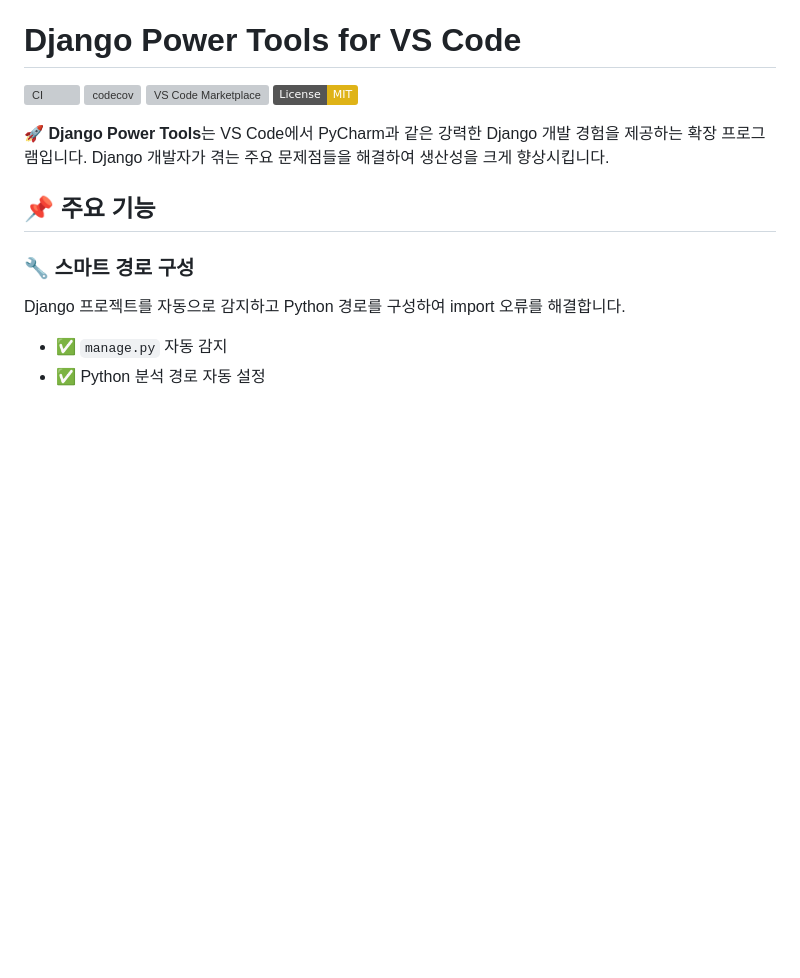
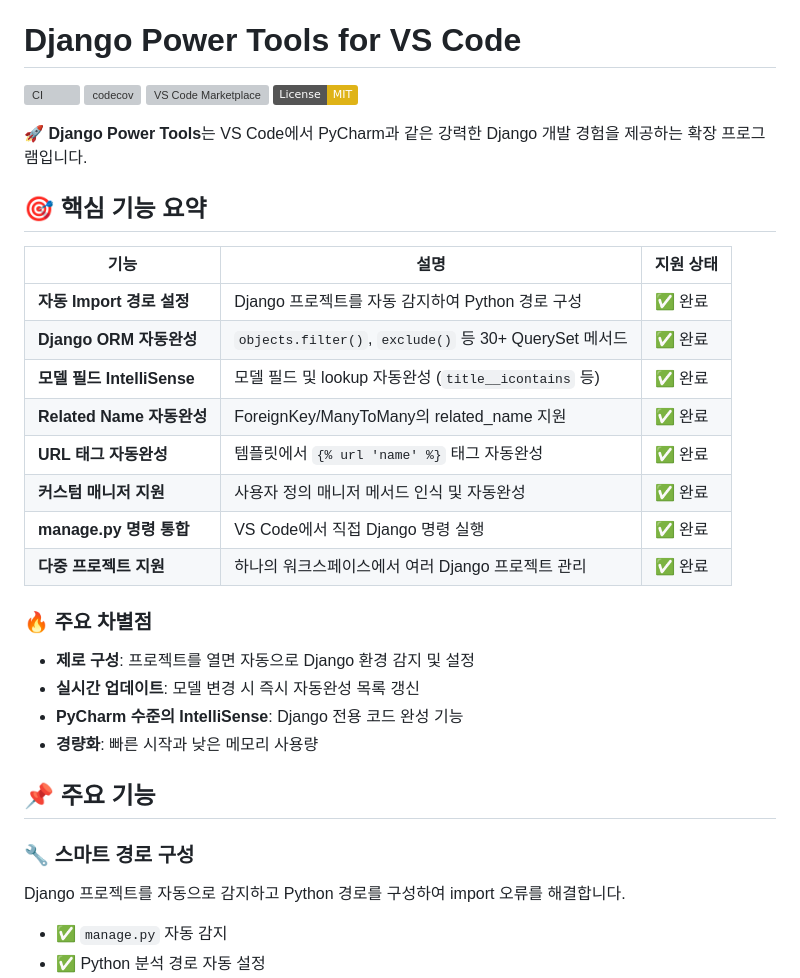
Before and after one commit to pyhub-kr/vscode-pyhub-django, a Markdown page: README.md, the part around the change. Rendered like a GitHub page; badges without logos; blank space fills up the shorter version; grey boxes are pictures that could not be loaded.

Commit message:
docs: README.md 최상단에 핵심 기능 요약 테이블 추가
- 8가지 주요 기능을 표 형식으로 명확하게 정리
- 각 기능의 지원 상태를 시각적으로 표시
- 주요 차별점 섹션 추가로 확장의 강점 강조

```diff
--- a/README.md
+++ b/README.md
@@ -5,7 +5,26 @@
 [![VS Code Marketplace](https://img.shields.io/vscode-marketplace/v/pyhub-kr.django-power-tools.svg)](https://marketplace.visualstudio.com/items?itemName=pyhub-kr.django-power-tools)
 [![License: MIT](https://img.shields.io/badge/License-MIT-yellow.svg)](https://opensource.org/licenses/MIT)
 
-🚀 **Django Power Tools**는 VS Code에서 PyCharm과 같은 강력한 Django 개발 경험을 제공하는 확장 프로그램입니다. Django 개발자가 겪는 주요 문제점들을 해결하여 생산성을 크게 향상시킵니다.
+🚀 **Django Power Tools**는 VS Code에서 PyCharm과 같은 강력한 Django 개발 경험을 제공하는 확장 프로그램입니다.
+
+## 🎯 핵심 기능 요약
+
+| 기능 | 설명 | 지원 상태 |
+|------|------|-----------|
+| **자동 Import 경로 설정** | Django 프로젝트를 자동 감지하여 Python 경로 구성 | ✅ 완료 |
+| **Django ORM 자동완성** | `objects.filter()`, `exclude()` 등 30+ QuerySet 메서드 | ✅ 완료 |
+| **모델 필드 IntelliSense** | 모델 필드 및 lookup 자동완성 (`title__icontains` 등) | ✅ 완료 |
+| **Related Name 자동완성** | ForeignKey/ManyToMany의 related_name 지원 | ✅ 완료 |
+| **URL 태그 자동완성** | 템플릿에서 `{% url 'name' %}` 태그 자동완성 | ✅ 완료 |
+| **커스텀 매니저 지원** | 사용자 정의 매니저 메서드 인식 및 자동완성 | ✅ 완료 |
+| **manage.py 명령 통합** | VS Code에서 직접 Django 명령 실행 | ✅ 완료 |
+| **다중 프로젝트 지원** | 하나의 워크스페이스에서 여러 Django 프로젝트 관리 | ✅ 완료 |
+
+### 🔥 주요 차별점
+- **제로 구성**: 프로젝트를 열면 자동으로 Django 환경 감지 및 설정
+- **실시간 업데이트**: 모델 변경 시 즉시 자동완성 목록 갱신
+- **PyCharm 수준의 IntelliSense**: Django 전용 코드 완성 기능
+- **경량화**: 빠른 시작과 낮은 메모리 사용량
 
 ## 📌 주요 기능
 
```
